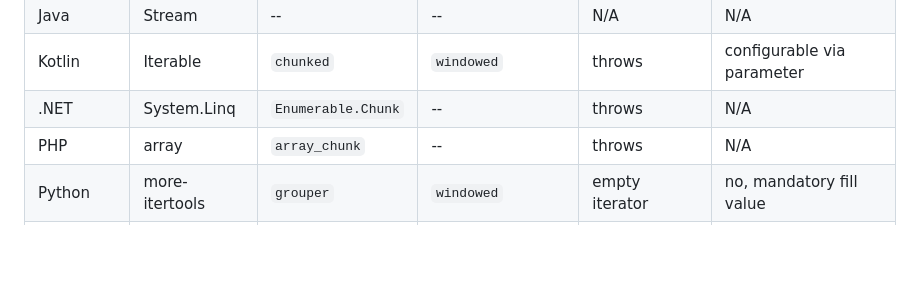
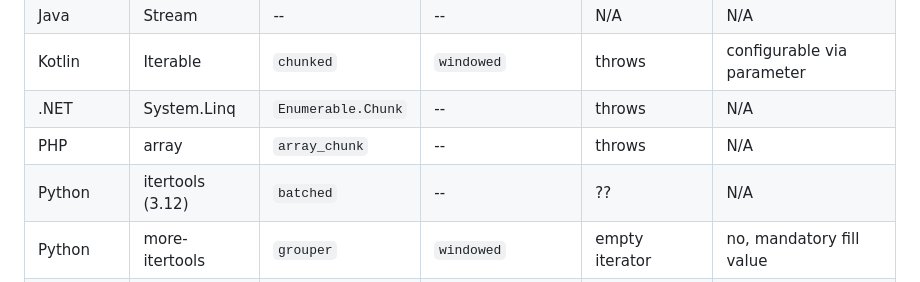
Before and after one commit to tc39/proposal-iterator-chunking, a Markdown page: README.md, the part around the change. GitHub-like rendering; blank space fills up the shorter version.

Commit message:
Python itertools 3.12 just added `batched`

```diff
--- a/README.md
+++ b/README.md
@@ -67,6 +67,7 @@ let chunksOf4 = Array.from(digits.windows(4, 4));
 | Kotlin | Iterable | `chunked` | `windowed` | throws | configurable via parameter |
 | .NET | System.Linq | `Enumerable.Chunk` | -- | throws | N/A |
 | PHP | array | `array_chunk` | -- | throws | N/A |
+| Python | itertools (3.12) | `batched` | -- | ?? | N/A |
 | Python | more-itertools | `grouper` | `windowed` | empty iterator | no, mandatory fill value |
 | Ruby | Enumerable | `each_slice` | `each_cons` | throws | no, step not configurable |
 | Rust | Iterator | `array_chunks` | `map_windows` | panics | no, step not configurable |
```
